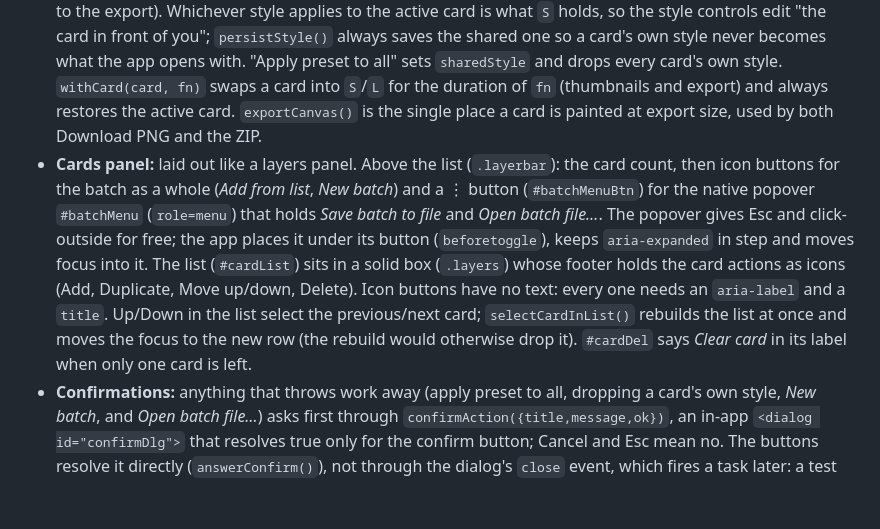
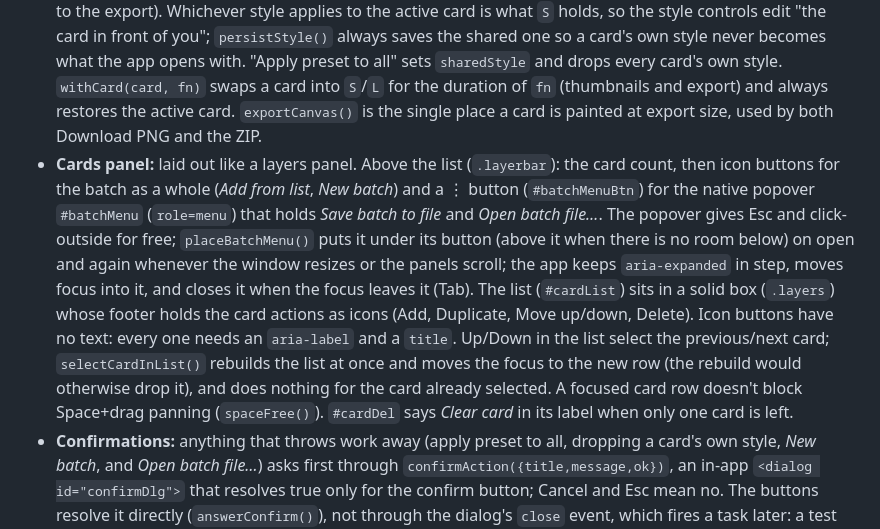
Before and after one commit to wishym1shy/opentitlecard, a Markdown page: CLAUDE.md, the part around the change. GitHub-like rendering; blank space fills up the shorter version.

Commit message:
Describe the menu placement and Space on card rows in CLAUDE.md
Co-Authored-By: Claude Opus 5.5 <noreply@anthropic.com>
Claude-Session: https://claude.ai/code/session_012XjoQm9RJtXQMBXAEAEWfC

```diff
--- a/CLAUDE.md
+++ b/CLAUDE.md
@@ -56,7 +56,7 @@ GitHub Actions (`.github/workflows/ci.yml`) runs the Playwright suite in headles
 - **`italicShift()`** fixes a slanted word looking too close to the next word and too far from the previous one: a slanted glyph keeps its baseline but leans right as it rises. It measures how far the ink of a fixed reference glyph (`H`) moves when italic, and `layout()` shifts every italic run left by that amount (run `x` and word boxes, so highlight and click targets match what is drawn). A fixed glyph is deliberate: measuring each word's own ink overshoots on words with tall letters such as `Titlecard`.
 - **Nudge controls:** `S.nudges[i] = {x,y}` is the single source of truth. Each line row has three controls per axis (slider resting at 0, a draggable X/Y scrub label, and a number field) and all read and write it through `setNudge()`. The slider covers +-200, the number field accepts any value, and `syncNudgeRows()` keeps them in step. Number inputs carry `data-i`/`data-a`; sliders and labels use `data-slider`/`data-scrub` plus `data-line`, so the two kinds of selector never collide. Alt-drag in the preview writes the same state.
 - **Cards (batch):** the active card always lives in `S` (text, `colors`, `ital`, `nudges`), so every existing control and test keeps working. `cards[]` holds a copy of each card; `selectCard()` stashes `S` into `cards[active]` and adopts the next one. Style is shared by default: `sharedStyle` is what every card without its own `card.style` uses, and a card can carry its own copy of the `CARD_STYLE_KEYS` (canvas/crop keys stay global, they belong to the export). Whichever style applies to the active card is what `S` holds, so the style controls edit "the card in front of you"; `persistStyle()` always saves the shared one so a card's own style never becomes what the app opens with. "Apply preset to all" sets `sharedStyle` and drops every card's own style. `withCard(card, fn)` swaps a card into `S`/`L` for the duration of `fn` (thumbnails and export) and always restores the active card. `exportCanvas()` is the single place a card is painted at export size, used by both Download PNG and the ZIP.
-- **Cards panel:** laid out like a layers panel. Above the list (`.layerbar`): the card count, then icon buttons for the batch as a whole (*Add from list*, *New batch*) and a ⋮ button (`#batchMenuBtn`) for the native popover `#batchMenu` (`role=menu`) that holds *Save batch to file* and *Open batch file…*. The popover gives Esc and click-outside for free; the app places it under its button (`beforetoggle`), keeps `aria-expanded` in step and moves focus into it. The list (`#cardList`) sits in a solid box (`.layers`) whose footer holds the card actions as icons (Add, Duplicate, Move up/down, Delete). Icon buttons have no text: every one needs an `aria-label` and a `title`. Up/Down in the list select the previous/next card; `selectCardInList()` rebuilds the list at once and moves the focus to the new row (the rebuild would otherwise drop it). `#cardDel` says *Clear card* in its label when only one card is left.
+- **Cards panel:** laid out like a layers panel. Above the list (`.layerbar`): the card count, then icon buttons for the batch as a whole (*Add from list*, *New batch*) and a ⋮ button (`#batchMenuBtn`) for the native popover `#batchMenu` (`role=menu`) that holds *Save batch to file* and *Open batch file…*. The popover gives Esc and click-outside for free; `placeBatchMenu()` puts it under its button (above it when there is no room below) on open and again whenever the window resizes or the panels scroll; the app keeps `aria-expanded` in step, moves focus into it, and closes it when the focus leaves it (Tab). The list (`#cardList`) sits in a solid box (`.layers`) whose footer holds the card actions as icons (Add, Duplicate, Move up/down, Delete). Icon buttons have no text: every one needs an `aria-label` and a `title`. Up/Down in the list select the previous/next card; `selectCardInList()` rebuilds the list at once and moves the focus to the new row (the rebuild would otherwise drop it), and does nothing for the card already selected. A focused card row doesn't block Space+drag panning (`spaceFree()`). `#cardDel` says *Clear card* in its label when only one card is left.
 - **Confirmations:** anything that throws work away (apply preset to all, dropping a card's own style, *New batch*, and *Open batch file…*) asks first through `confirmAction({title,message,ok})`, an in-app `<dialog id="confirmDlg">` that resolves true only for the confirm button; Cancel and Esc mean no. The buttons resolve it directly (`answerConfirm()`), not through the dialog's `close` event, which fires a task later: a test that sees the dialog gone must also see the answer applied. Never use the browser's `confirm()`/`alert()` for this (the test fixture fails any browser dialog). Tests answer it with `confirmDialog(page, accept)` from `tests/helpers.js`.
 - **Batch export:** **Export all as ZIP…** (`#batchOpen`) sits in the Export panel, under Download PNG, and is the only button that opens the dialog. `batchNames()` turns the pattern (`{n}` token) into unique file names, `buildZip()` writes a stored (uncompressed) ZIP with its own `crc32()`; no library, no network. Empty cards are skipped and don't use up a number. The dialog is a native `<dialog>`; its naming settings persist under `opentitlecard.batch`. It also holds copies of the canvas controls (ids `x_<key>`, for `DIALOG_KEYS`) bound to the same `S` keys as the Export panel (`syncControls()` keeps both in step and `fillBatchGrid()` rebuilds the thumbnails), and a preset picker whose *Apply to all cards* shares `applyPresetToAll()` with the panel button. A canvas over the 64M-pixel limit is flagged up front and disables the download.
 - **Bundled Inter:** the font data lives in `<script type="text/plain" id="interFont">` (base64 woff2, preceded by an HTML comment holding the OFL text). `loadBundledInter()` registers it as the family `OpenTitlecard Inter` (never as `Inter`, so it can't shadow an installed Inter), and `fontStack()` puts it right after `"Inter"` for the Inter family only: an installed Inter wins and everyone else falls through to the bundled copy. `bundledState` is `pending`/`ready`/`failed`; `fontAvailable()` is the one "is this family usable?" check (chip, banner, export dialog) and treats `pending` as usable so the warning doesn't flash, but `failed` as missing so the app stays honest. Tests that must exercise the bundled path regardless of the machine use the `NO_SYSTEM_INTER` init script in `default-font.spec.js`.
```
